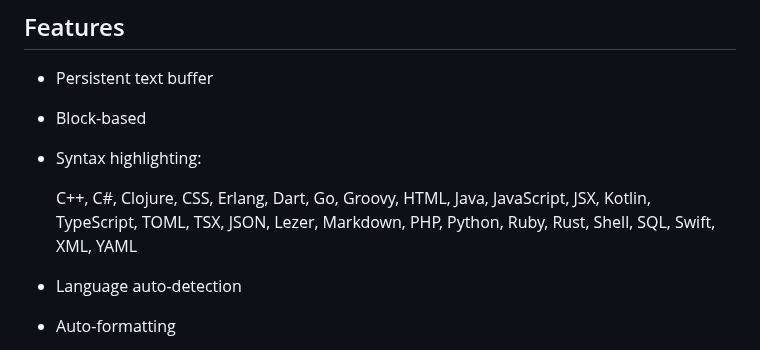
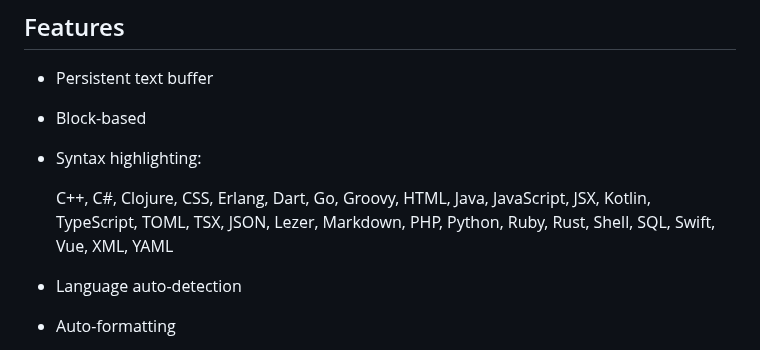
Before and after one commit to heyman/heynote, a Markdown page: README.md, the part around the change. Rendered like a GitHub page.

Commit message:
Add Vue to supported languages list in README

```diff
--- a/README.md
+++ b/README.md
@@ -22,7 +22,7 @@ Available for Mac, Windows, and Linux.
 -   Block-based
 -   Syntax highlighting:
 
-    C++, C#, Clojure, CSS, Erlang, Dart, Go, Groovy, HTML, Java, JavaScript, JSX, Kotlin, TypeScript, TOML, TSX, JSON, Lezer, Markdown, PHP, Python, Ruby, Rust, Shell, SQL, Swift, XML, YAML
+    C++, C#, Clojure, CSS, Erlang, Dart, Go, Groovy, HTML, Java, JavaScript, JSX, Kotlin, TypeScript, TOML, TSX, JSON, Lezer, Markdown, PHP, Python, Ruby, Rust, Shell, SQL, Swift, Vue, XML, YAML
 
 -   Language auto-detection
 -   Auto-formatting
```
